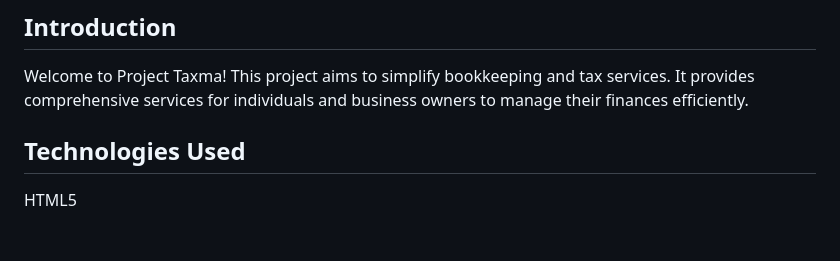
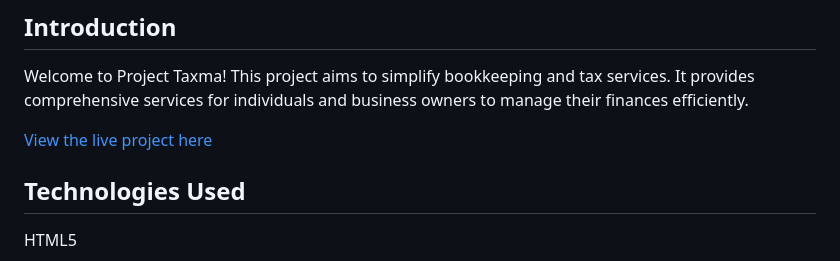
Before and after one commit to GhassanIshag/Taxma, a Markdown page: README.md, the part around the change. GitHub-like rendering; blank space fills up the shorter version.

```diff
--- a/README.md
+++ b/README.md
@@ -3,6 +3,8 @@
 ## Introduction
 
 Welcome to Project Taxma! This project aims to simplify bookkeeping and tax services. It provides comprehensive services for individuals and business owners to manage their finances efficiently.
+
+[View the live project here](taxma.uk)
 
 ## Technologies Used
 
```
